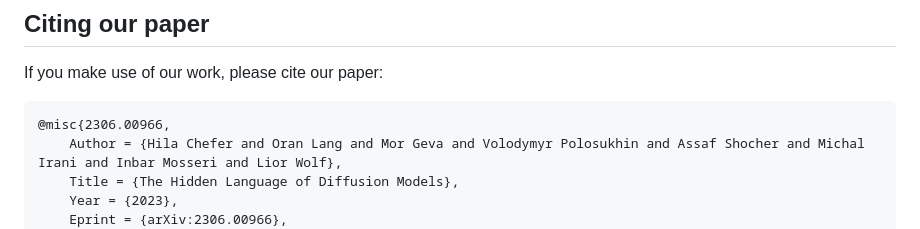
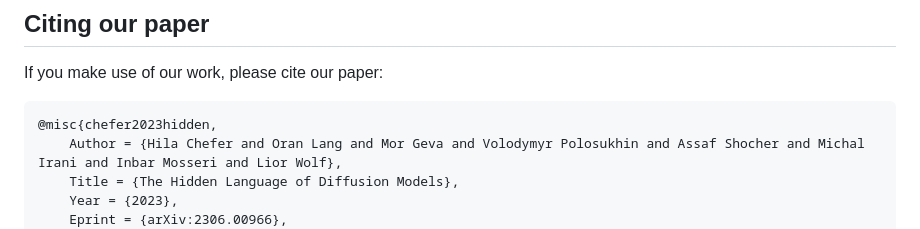
Before and after one commit to hila-chefer/Conceptor, a Markdown page: README.md, the part around the change. Rendered like a GitHub page.

````diff
--- a/README.md
+++ b/README.md
@@ -37,7 +37,7 @@ Given a concept of interest (e.g., a president) and a text-to-image model, we ge
 ## Citing our paper
 If you make use of our work, please cite our paper:
 ```
-@misc{2306.00966,
+@misc{chefer2023hidden,
     Author = {Hila Chefer and Oran Lang and Mor Geva and Volodymyr Polosukhin and Assaf Shocher and Michal Irani and Inbar Mosseri and Lior Wolf},
     Title = {The Hidden Language of Diffusion Models},
     Year = {2023},
````
